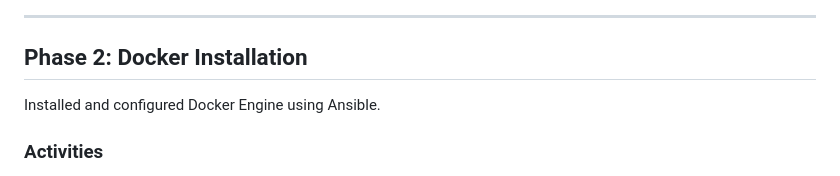
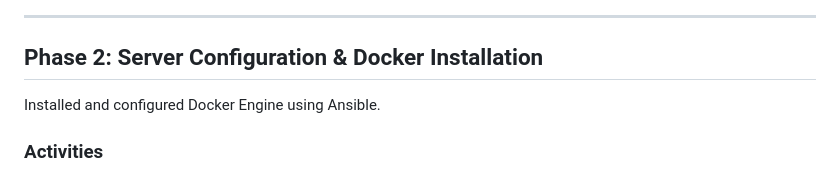
Before and after one commit to iampryce/Dockerized-Application-Platform-Terraform-Ansible-Docker, a Markdown page: README.md, the part around the change. Rendered like a GitHub page.

```diff
--- a/README.md
+++ b/README.md
@@ -141,7 +141,7 @@ Infrastructure provisioned successfully.
 
 ---
 
-## Phase 2: Docker Installation
+## Phase 2: Server Configuration & Docker Installation
 
 Installed and configured Docker Engine using Ansible.
 
```
